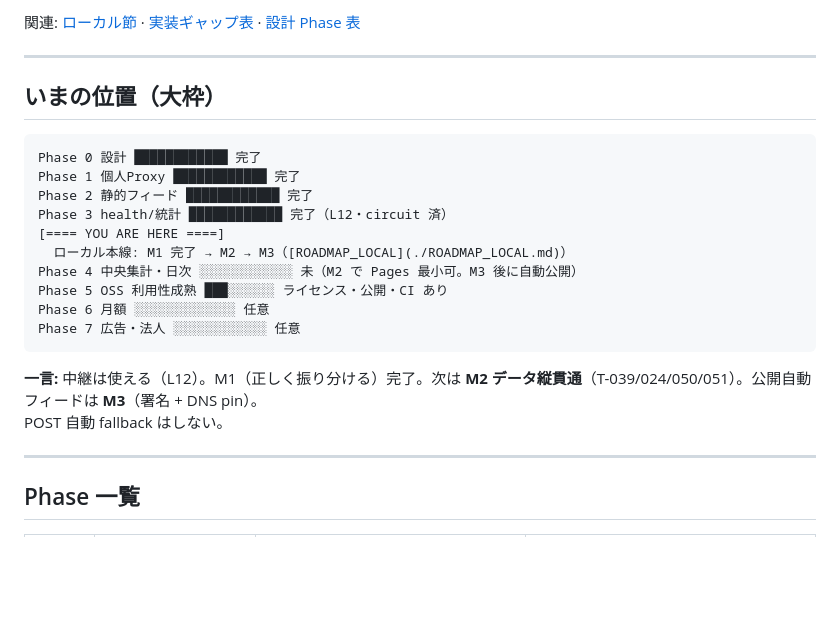
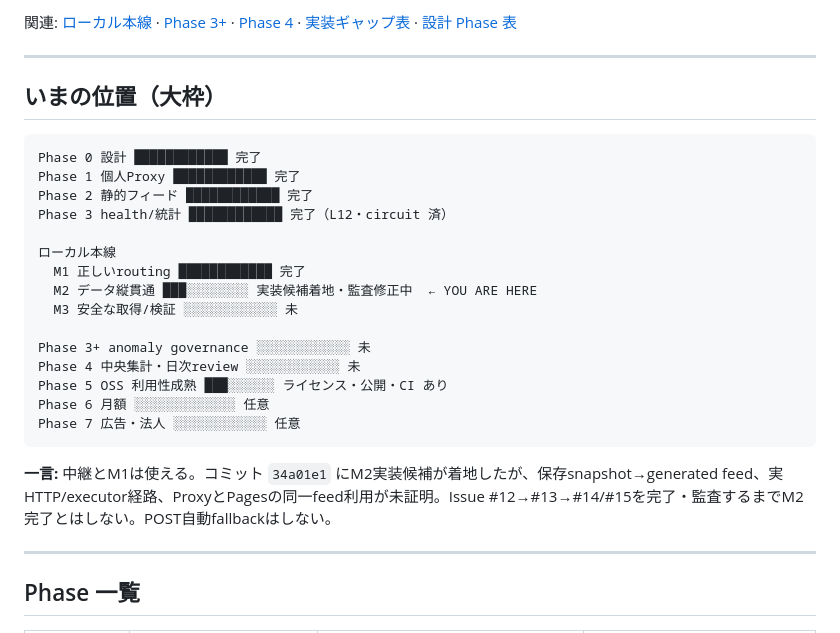
Before and after one commit to nazo-no-llm-ojisan/gekiyasuLLM, a Markdown page: docs/ROADMAP_MACRO.md, the part around one of its changes. Rendered like a GitHub page; blank space fills up the shorter version.

````diff
--- a/docs/ROADMAP_MACRO.md
+++ b/docs/ROADMAP_MACRO.md
@@ -7,5 +7,5 @@
 
-関連: [ローカル節](./ROADMAP_LOCAL.md) · [実装ギャップ表](./IMPLEMENTATION_STATUS.md) · [設計 Phase 表](./design/03-stack-roadmap-and-adrs.md)
+関連: [ローカル本線](./ROADMAP_LOCAL.md) · [Phase 3+](./ROADMAP_LOCAL3plus.md) · [Phase 4](./ROADMAP_LOCAL4.md) · [実装ギャップ表](./IMPLEMENTATION_STATUS.md) · [設計 Phase 表](./design/03-stack-roadmap-and-adrs.md)
 
 ---
 
@@ -16,16 +16,20 @@ Phase 0 設計 ████████████ 完了
 Phase 1 個人Proxy ████████████ 完了
 Phase 2 静的フィード ████████████ 完了
 Phase 3 health/統計 ████████████ 完了（L12・circuit 済）
-[==== YOU ARE HERE ====]
-  ローカル本線: M1 完了 → M2 → M3（[ROADMAP_LOCAL](./ROADMAP_LOCAL.md)）
-Phase 4 中央集計・日次 ░░░░░░░░░░░░ 未（M2 で Pages 最小可。M3 後に自動公開）
+
+ローカル本線
+  M1 正しいrouting ████████████ 完了
+  M2 データ縦貫通 ███░░░░░░░░ 実装候補着地・監査修正中  ← YOU ARE HERE
+  M3 安全な取得/検証 ░░░░░░░░░░░░ 未
+
+Phase 3+ anomaly governance ░░░░░░░░░░░░ 未
+Phase 4 中央集計・日次review ░░░░░░░░░░░░ 未
 Phase 5 OSS 利用性成熟 ███░░░░░░ ライセンス・公開・CI あり
 Phase 6 月額 ░░░░░░░░░░░░░ 任意
 Phase 7 広告・法人 ░░░░░░░░░░░░ 任意
 ```
 
-**一言:** 中継は使える（L12）。M1（正しく振り分ける）完了。次は **M2 データ縦貫通**（T-039/024/050/051）。公開自動フィードは **M3**（署名 + DNS pin）。
-POST 自動 fallback はしない。
+**一言:** 中継とM1は使える。コミット `34a01e1` にM2実装候補が着地したが、保存snapshot→generated feed、実HTTP/executor経路、ProxyとPagesの同一feed利用が未証明。Issue #12→#13→#14/#15を完了・監査するまでM2完了とはしない。POST自動fallbackはしない。
 
 ---
 
````
Also changed, not shown: other parts of docs/ROADMAP_MACRO.md (+23 -15 lines).
